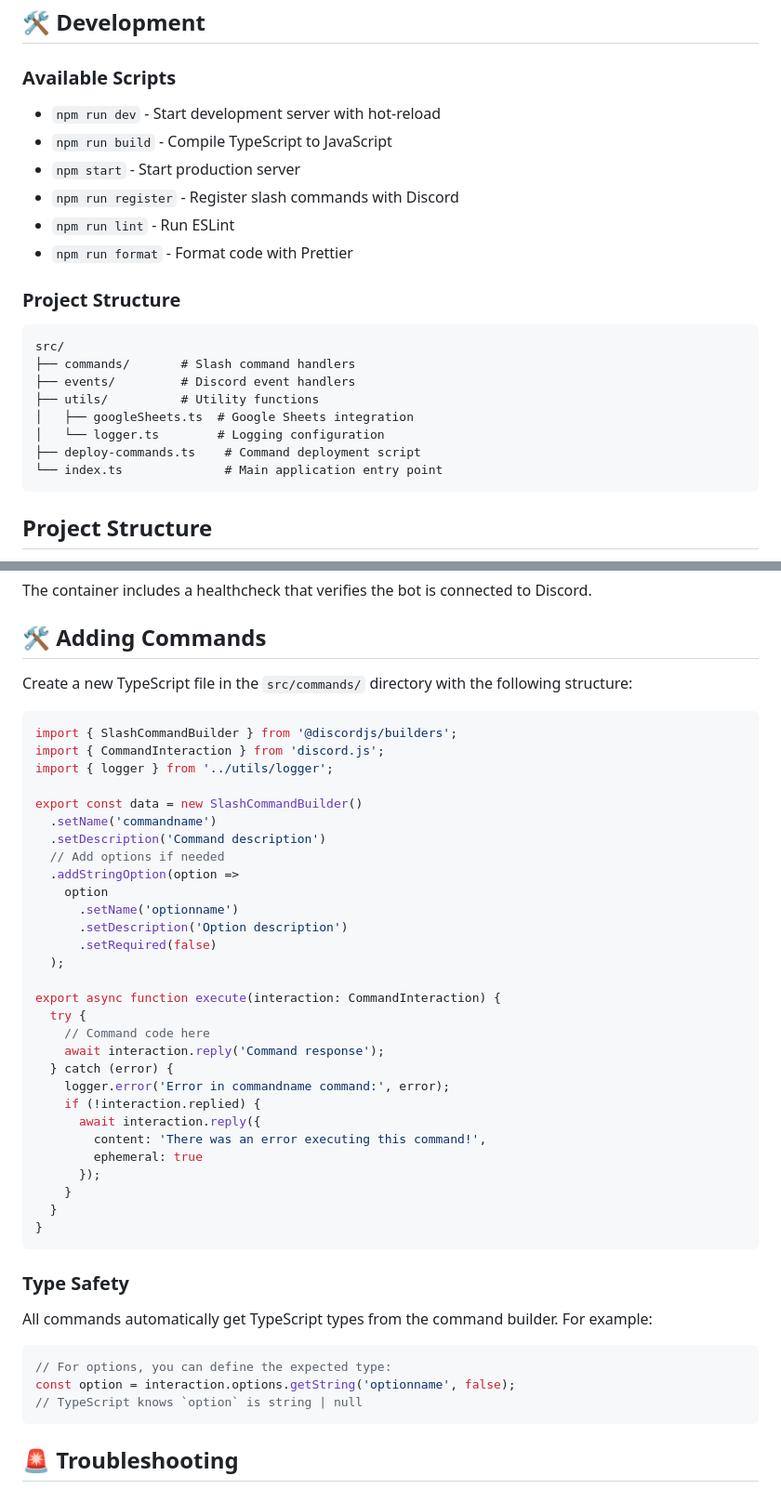
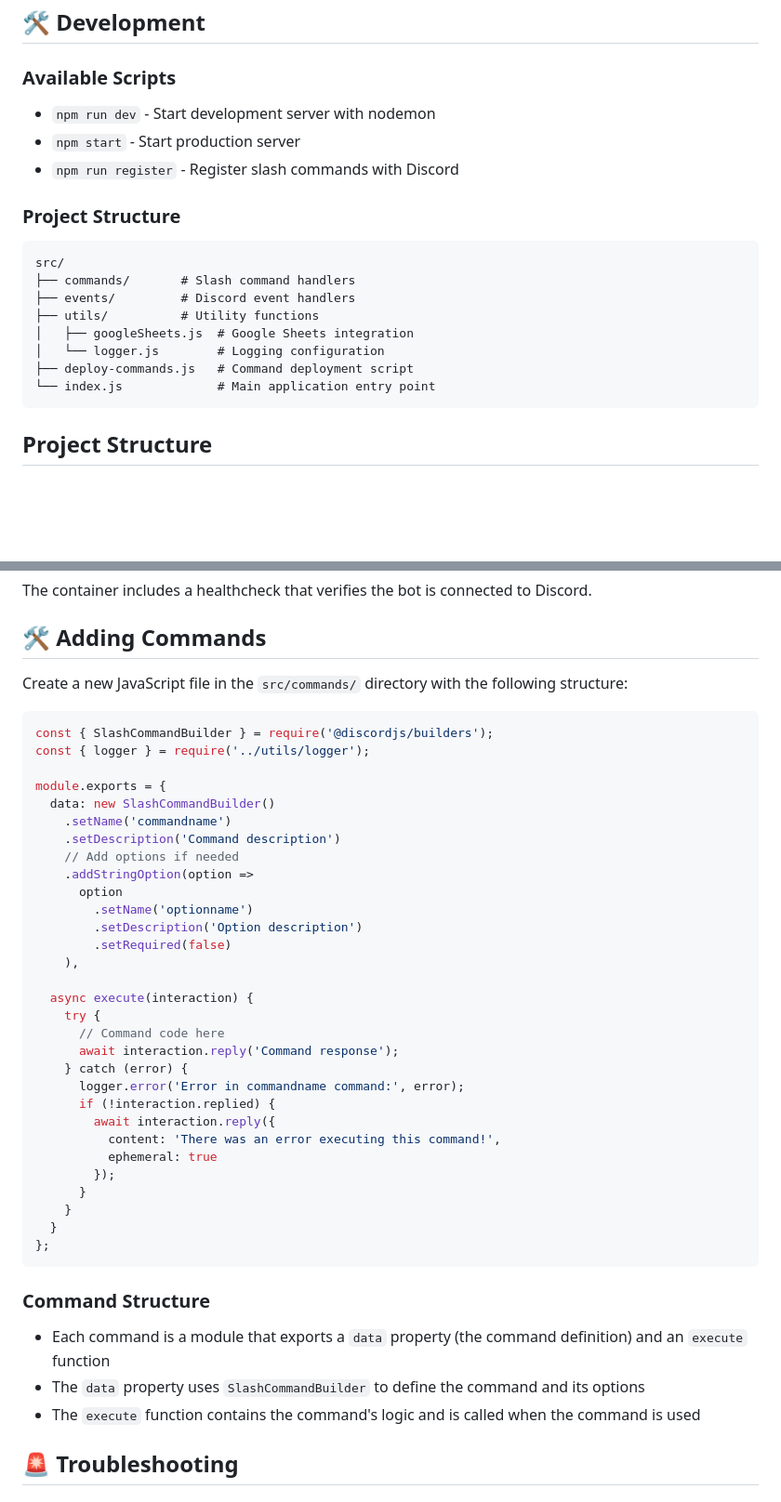
Before and after one commit to BodegaCatsGC/RT25K-bot, a Markdown page: README.md, 2 parts joined by grey strips. Shown: that part at 93% size. Rendered like a GitHub page; blank space fills up the shorter version.

Commit message:
docs: remove TypeScript mention in README

````diff
--- a/README.md
+++ b/README.md
@@ -62,12 +60,9 @@ npm start
 
 ### Available Scripts
 
-- `npm run dev` - Start development server with hot-reload
-- `npm run build` - Compile TypeScript to JavaScript
+- `npm run dev` - Start development server with nodemon
 - `npm start` - Start production server
 - `npm run register` - Register slash commands with Discord
-- `npm run lint` - Run ESLint
-- `npm run format` - Format code with Prettier
 
 ### Project Structure
 
@@ -76,10 +71,10 @@ src/
 ├── commands/       # Slash command handlers
 ├── events/         # Discord event handlers
 ├── utils/          # Utility functions
-│   ├── googleSheets.ts  # Google Sheets integration
-│   └── logger.ts        # Logging configuration
-├── deploy-commands.ts    # Command deployment script
-└── index.ts              # Main application entry point
+│   ├── googleSheets.js  # Google Sheets integration
+│   └── logger.js        # Logging configuration
+├── deploy-commands.js   # Command deployment script
+└── index.js             # Main application entry point
 ```
 
 ## Project Structure
@@ -240,48 +235,45 @@ The container includes a healthcheck that verifies the bot is connected to Disco
 
 ## 🛠 Adding Commands
 
-Create a new TypeScript file in the `src/commands/` directory with the following structure:
+Create a new JavaScript file in the `src/commands/` directory with the following structure:
 
-```typescript
-import { SlashCommandBuilder } from '@discordjs/builders';
-import { CommandInteraction } from 'discord.js';
-import { logger } from '../utils/logger';
+```javascript
+const { SlashCommandBuilder } = require('@discordjs/builders');
+const { logger } = require('../utils/logger');
 
-export const data = new SlashCommandBuilder()
-  .setName('commandname')
-  .setDescription('Command description')
-  // Add options if needed
-  .addStringOption(option =>
-    option
-      .setName('optionname')
-      .setDescription('Option description')
-      .setRequired(false)
-  );
+module.exports = {
+  data: new SlashCommandBuilder()
+    .setName('commandname')
+    .setDescription('Command description')
+    // Add options if needed
+    .addStringOption(option =>
+      option
+        .setName('optionname')
+        .setDescription('Option description')
+        .setRequired(false)
+    ),
 
-export async function execute(interaction: CommandInteraction) {
-  try {
-    // Command code here
-    await interaction.reply('Command response');
-  } catch (error) {
-    logger.error('Error in commandname command:', error);
-    if (!interaction.replied) {
-      await interaction.reply({
-        content: 'There was an error executing this command!',
-        ephemeral: true
-      });
+  async execute(interaction) {
+    try {
+      // Command code here
+      await interaction.reply('Command response');
+    } catch (error) {
+      logger.error('Error in commandname command:', error);
+      if (!interaction.replied) {
+        await interaction.reply({
+          content: 'There was an error executing this command!',
+          ephemeral: true
+        });
+      }
     }
   }
-}
+};
 ```
 
-### Type Safety
-All commands automatically get TypeScript types from the command builder. For example:
-
-```typescript
-// For options, you can define the expected type:
-const option = interaction.options.getString('optionname', false);
-// TypeScript knows `option` is string | null
-```
+### Command Structure
+- Each command is a module that exports a `data` property (the command definition) and an `execute` function
+- The `data` property uses `SlashCommandBuilder` to define the command and its options
+- The `execute` function contains the command's logic and is called when the command is used
 
 ## 🚨 Troubleshooting
 
````
Also changed, not shown: other parts of README.md (+4 -6 lines).
